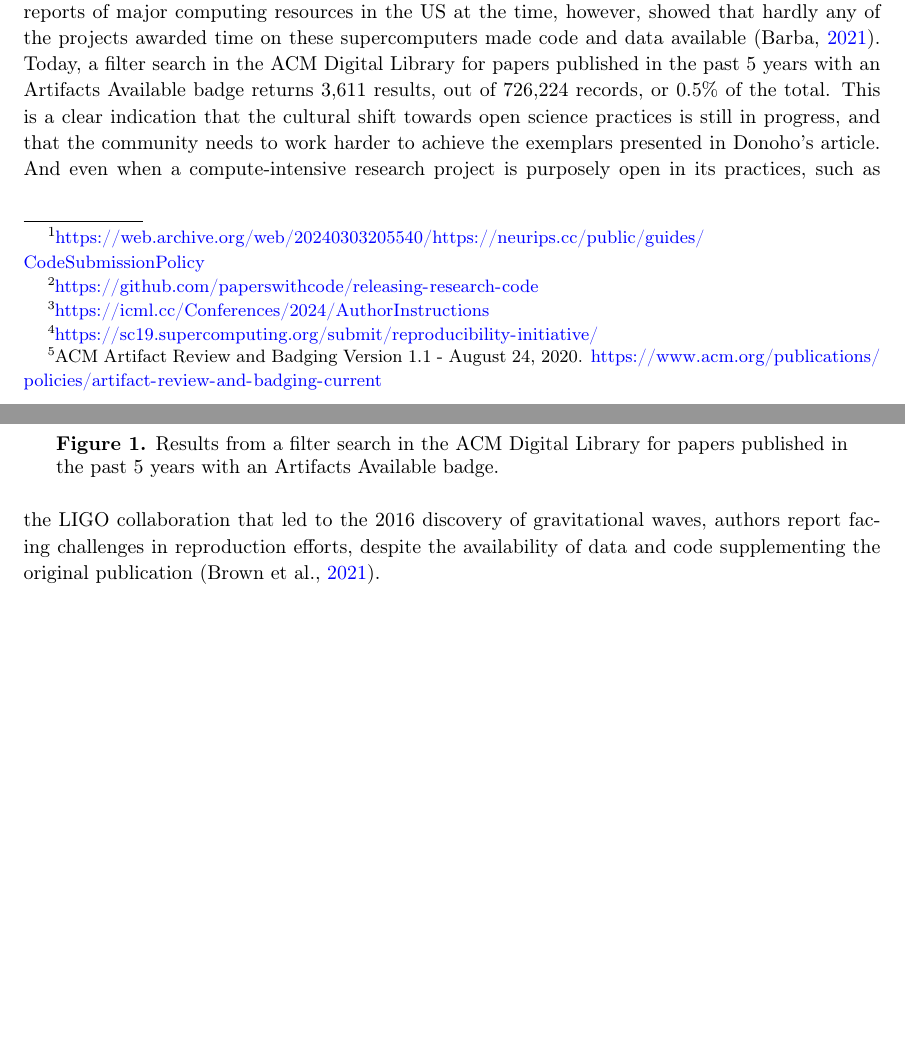
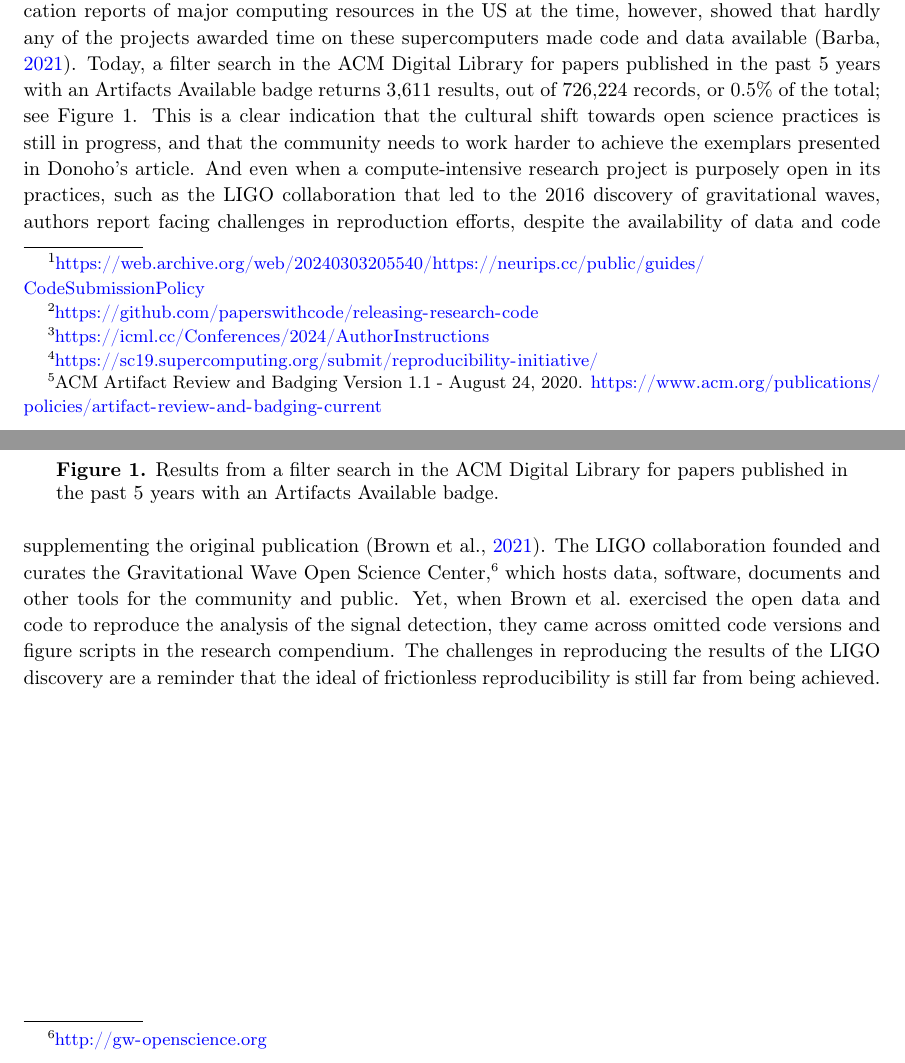
Before and after one commit to labarba/HDSR-discuss-Donoho, a LaTeX document (main.tex): two parts of pages 2 and 3 of 4, joined at a grey line, cut so that both start at the same text, the shorter picture padded with empty space. Compiled offline with pdfLaTeX.

Commit message:
add about ligo

```diff
--- a/main.tex
+++ b/main.tex
@@ -74,9 +74,9 @@ Other scientific communities are similarly placing increasing importance on data
 Artifact Description appendices were independently reviewed in an innovative double-open peer-review process. Reviewers checked on the availability of the artifacts and determined eligibility for one of the three levels of recognition badges: artifacts available, artifacts evaluated, and results validated.\footnote{ACM Artifact Review and Badging Version 1.1 - August 24, 2020. \url{https://www.acm.org/publications/policies/artifact-review-and-badging-current}}
 The SC Reproducibility Initiative is one of the early examples of a major computing conference in a field outside of machine learning developing policies to encourage and recognize reproducibility and open science practices. A survey of the community in 2020 showed that 90\% of respondents were aware of issues related to reproducibility in computational and computer science, and overall the initiative has had a positive impact on the quality of the science published at the conference \citep{plale2021reproducibility}.
 An inspection of the allocation reports of major computing resources in the US at the time, however, showed that hardly any of the projects awarded time on these supercomputers made code and data available \citep{barba2021trustworthy}.
-Today, a filter search in the ACM Digital Library for papers published in the past 5 years with an Artifacts Available badge returns 3,611 results, out of 726,224 records, or 0.5\% of the total.
+Today, a filter search in the ACM Digital Library for papers published in the past 5 years with an Artifacts Available badge returns 3,611 results, out of 726,224 records, or 0.5\% of the total; see Figure~\ref{fig:acm_badges_5years}.
 This is a clear indication that the cultural shift towards open science practices is still in progress, and that the community needs to work harder to achieve the exemplars presented in Donoho's article.
-And even when a compute-intensive research project is purposely open in its practices, such as the LIGO collaboration that led to the 2016 discovery of gravitational waves, authors report facing challenges in reproduction efforts, despite the availability of data and code supplementing the original publication \citep{brown2021reproducing}.
+And even when a compute-intensive research project is purposely open in its practices, such as the LIGO collaboration that led to the 2016 discovery of gravitational waves, authors report facing challenges in reproduction efforts, despite the availability of data and code supplementing the original publication \citep{brown2021reproducing}. The LIGO collaboration founded and curates the Gravitational Wave Open Science Center,\footnote{\url{http://gw-openscience.org}} which hosts data, software, documents and other tools for the community and public. Yet, when Brown et al.\ exercised the open data and code to reproduce the analysis of the signal detection, they came across omitted code versions and figure scripts in the research compendium. The challenges in reproducing the results of the LIGO discovery are a reminder that the ideal of frictionless reproducibility is still far from being achieved.
 
 \begin{figure}
     \centering
```
Also changed, not shown: main.tex (5 more changed lines).
